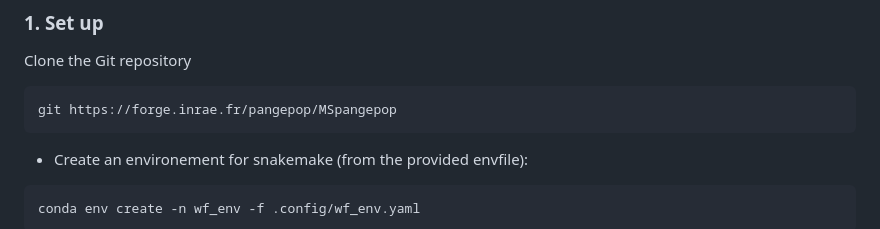
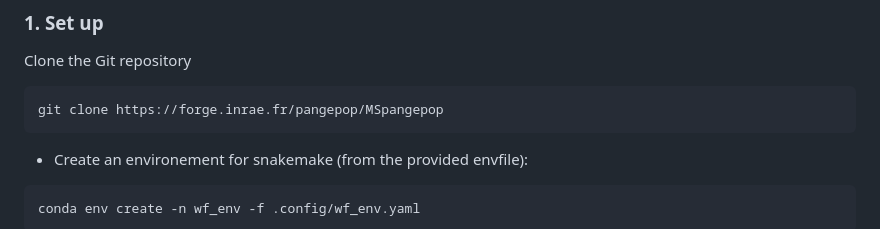
Before and after one commit to inrae/MSpangepop, a Markdown page: README.md, the part around the change. GitHub-like rendering.

Commit message:
Fix : missing argument #50

````diff
--- a/README.md
+++ b/README.md
@@ -16,7 +16,7 @@ MSpangepop is a workflow for simulating variation graphs from coalescent simulat
 
 Clone the Git repository
 ```bash
-git https://forge.inrae.fr/pangepop/MSpangepop
+git clone https://forge.inrae.fr/pangepop/MSpangepop
 ```
 
 - Create an environement for snakemake (from the provided envfile):
````
